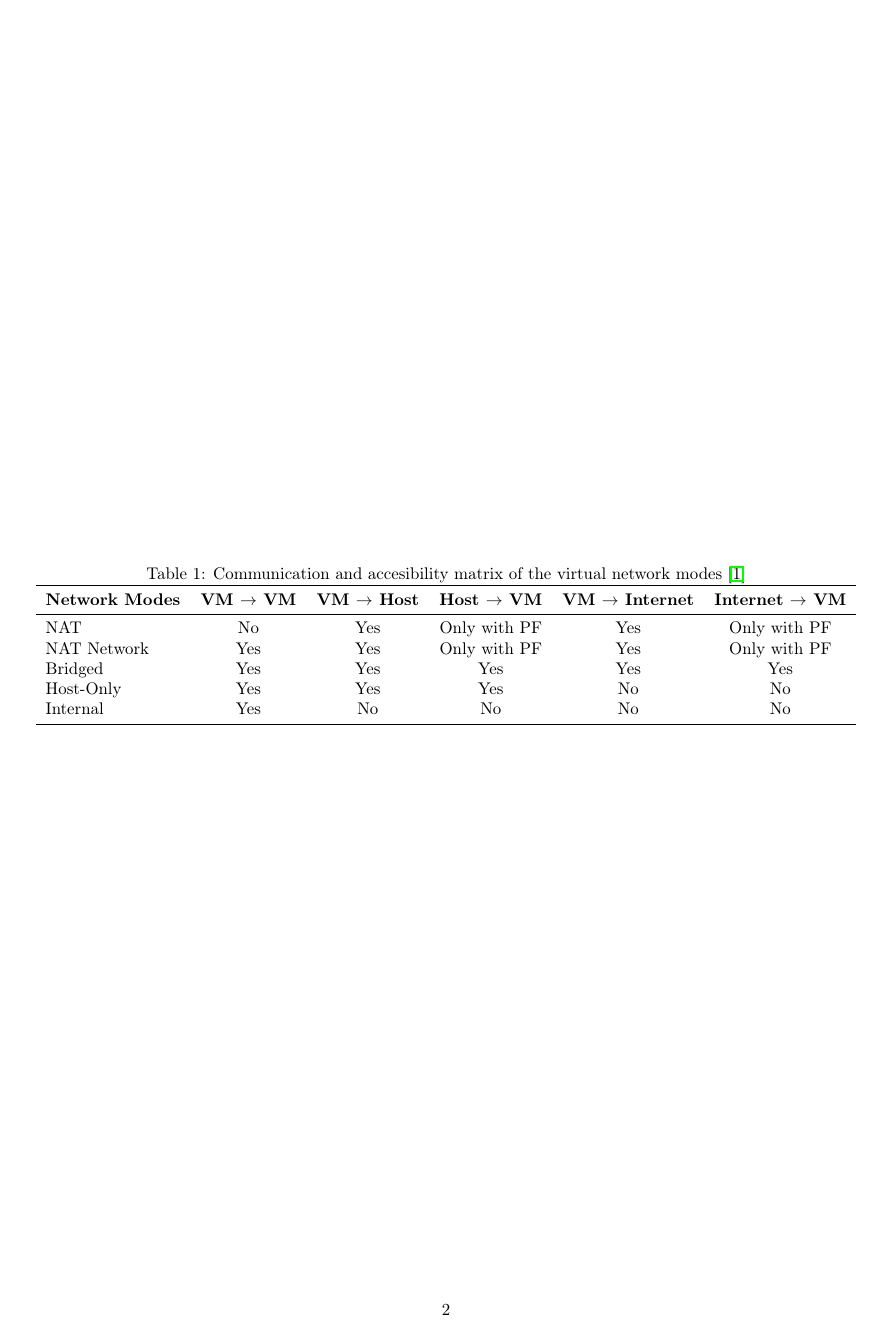
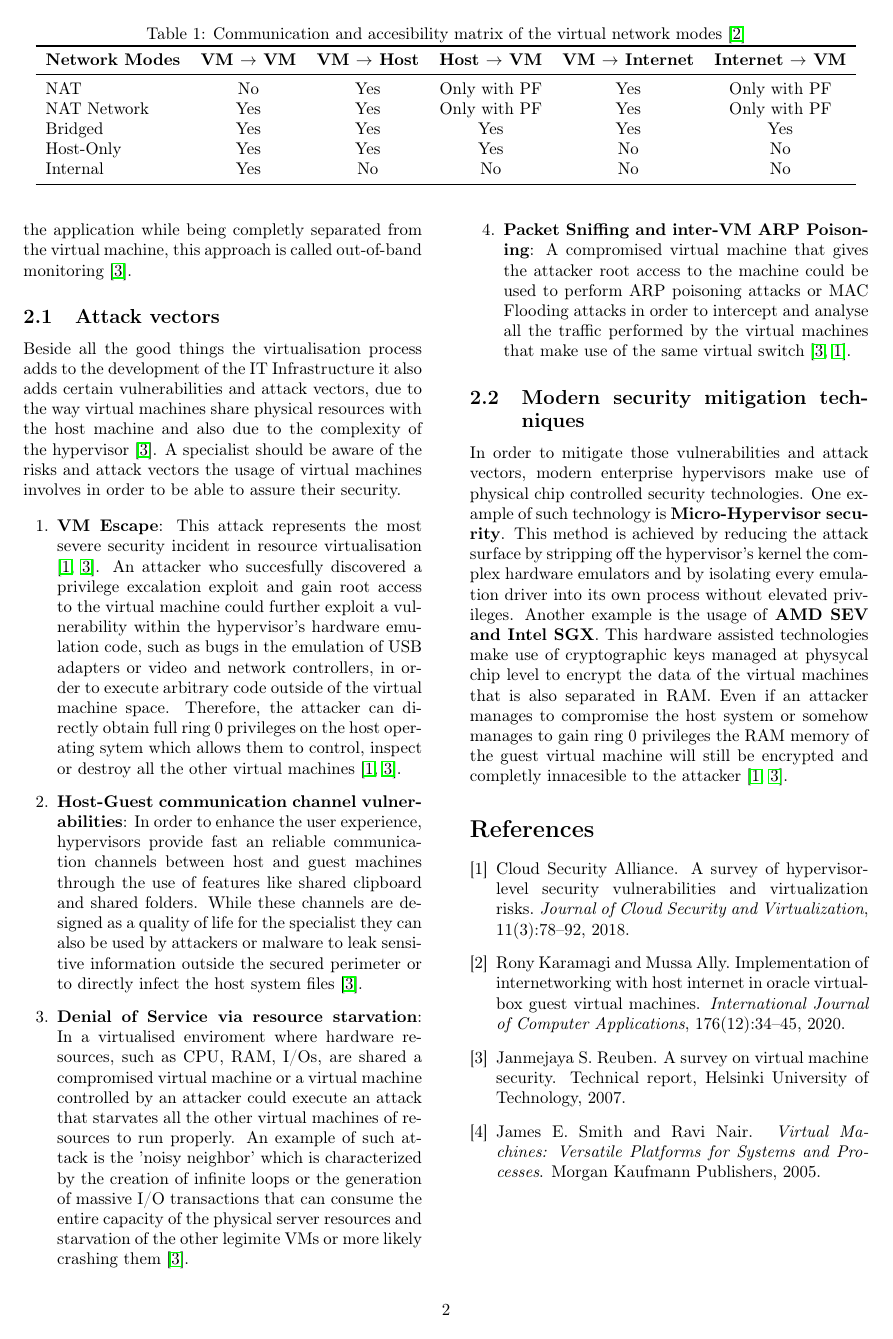
Before and after one commit to AndreiLitvinenco/osds-final-paper, a LaTeX document (main.tex, which reads pages/security-vectors.tex): page 2 of 2. Compiled offline with pdfLaTeX.

Commit message:
add virtual machine security and attack vector section

```diff
--- /dev/null
+++ b/pages/security-vectors.tex
@@ -0,0 +1,20 @@
+\section{Security in virtual machines}
+Virtualisation technologies fundamentally redefine the way we see cybersecurity, bringing both advantages for system protection and also a completly new attack surface that did not exist in traditional physical Infrastructure \cite{vm-security.pdf,vm-attack-vectors}. Some examples of advantages brought by virtualisation are: \textbf{Strong isolation} which makes each virtual machine to run in an eviroment completly separated from one another. Even if a guest operating system is initially compromised by an attacker they can't directly access the data or memory of the other virtual machines on the same host \cite{vm-security.pdf}. \textbf{Snapshotting and rapid restoration} gives the administrators the ability to quickly revert the virtual machine's state to a previous one or a clean state in a matter of seconds therefore minimizing the downtime in the event of a ransomware infection or a major system failure. Lasly another advantages brought by the virtual machine is the \textbf{safe analysis and sandboxing}. Virtual machines provide a controlled lab enviroment which is ideal for running and analysing malitions software by detonating it and analysing the behaviour in a secured space. The hypervisor can monitor the behaviour of the application while being completly separated from the virtual machine, this approach is called out-of-band monitoring \cite{vm-security.pdf}.
+
+\subsection{Attack vectors}
+Beside all the good things the virtualisation process adds to the development of the IT Infrastructure it also adds certain vulnerabilities and attack vectors, due to the way virtual machines share physical resources with the host machine and also due to the complexity of the hypervisor \cite{vm-security.pdf}. A specialist should be aware of the risks and attack vectors the usage of virtual machines involves in order to be able to assure their security.
+
+\begin{enumerate}
+    \item \textbf{VM Escape}: This attack represents the most severe security incident in resource virtualisation \cite{vm-attack-vectors,vm-security.pdf}. An attacker who succesfully discovered a privilege excalation exploit and gain root access to the virtual machine could further exploit a vulnerability within the hypervisor's hardware emulation code, such as bugs in the emulation of USB adapters or video and network controllers, in order to execute arbitrary code outside of the virtual machine space. Therefore, the attacker can directly obtain full ring 0 privileges on the host operating sytem which allows them to control, inspect or destroy all the other virtual machines \cite{vm-attack-vectors,vm-security.pdf}.
+
+    \item \textbf{Host-Guest communication channel vulnerabilities}: In order to enhance the user experience, hypervisors provide fast an reliable communication channels between host and guest machines through the use of features like shared clipboard and shared folders. While these channels are designed as a quality of life for the specialist they can also be used by attackers or malware to leak sensitive information outside the secured perimeter or to directly infect the host system files \cite{vm-security.pdf}.
+
+    \item \textbf{Denial of Service via resource starvation}: In a virtualised enviroment where hardware resources, such as CPU, RAM, I/Os, are shared a compromised virtual machine or a virtual machine controlled by an attacker could execute an attack that starvates all the other virtual machines of resources to run properly. An example of such attack is the 'noisy neighbor' which is characterized by the creation of infinite loops or the generation of massive I/O transactions that can consume the entire capacity of the physical server resources and starvation of the other legimite VMs or more likely crashing them \cite{vm-security.pdf}.
+
+    \item \textbf{Packet Sniffing and inter-VM ARP Poisoning}: A compromised virtual machine that gives the attacker root access to the machine could be used to perform ARP poisoning attacks or MAC Flooding attacks in order to intercept and analyse all the traffic performed by the virtual machines that make use of the same virtual switch \cite{vm-security.pdf,vm-attack-vectors}.
+
+
+    \end{enumerate}
+
+\subsection{Modern security mitigation techniques}
+In order to mitigate those vulnerabilities and attack vectors, modern enterprise hypervisors make use of physical chip controlled security technologies. One example of such technology is \textbf{Micro-Hypervisor security}. This method is achieved by reducing the attack surface by stripping off the hypervisor's kernel the complex hardware emulators and by isolating every emulation driver into its own process without elevated privileges. Another example is the usage of \textbf{AMD SEV and Intel SGX}. This hardware assisted technologies make use of cryptographic keys managed at physycal chip level to encrypt the data of the virtual machines that is also separated in RAM. Even if an attacker manages to compromise the host system or somehow manages to gain ring 0 privileges the RAM memory of the guest virtual machine will still be encrypted and completly innacesible to the attacker \cite{vm-attack-vectors,vm-security.pdf}.
```
Also changed, not shown: main.tex (+1 -0 lines), references.bib (+10 -0 lines).
